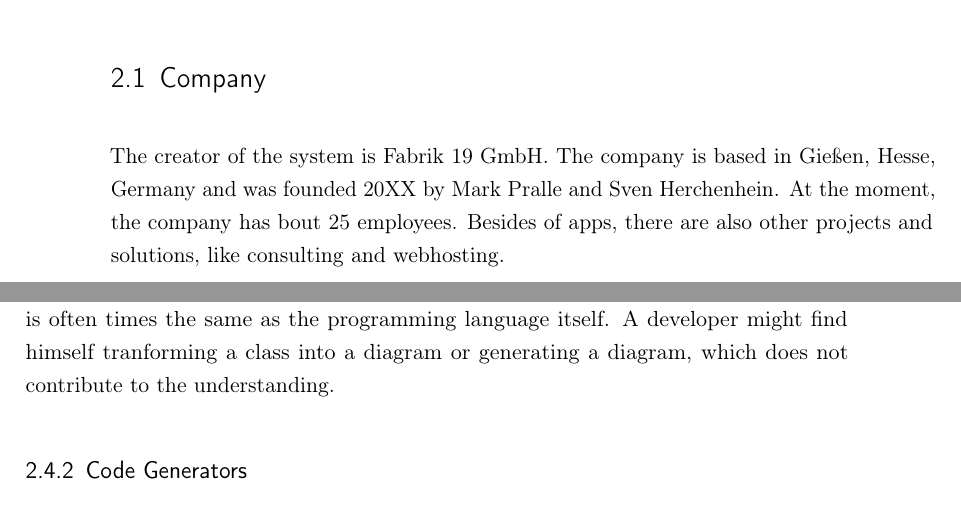
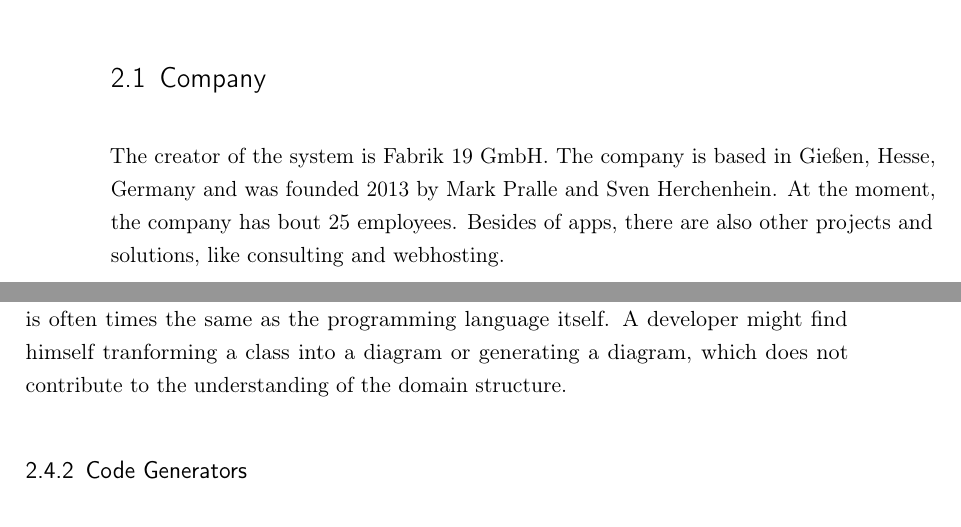
Before and after one commit to SamuelSchepp/masterthesis, a LaTeX thesis (Master Thesis/latex/Master_Thesis.tex, which reads Master Thesis/latex/content/02_Hintergrund.tex): two parts of pages 13 and 18 of 26, joined at a grey line, cut so that both start at the same text. Compiled offline with pdfLaTeX; a LaTeX package or settings file that is missing is left out; an older LaTeX class or package is replaced by its successor.

Commit message:
korrektur

```diff
--- a/Master Thesis/latex/content/02_Hintergrund.tex
+++ b/Master Thesis/latex/content/02_Hintergrund.tex
@@ -13,8 +13,7 @@ The app categories range from retail to event to city marketing apps\footnote{\u
 \section{Company}
 
 The creator of the system is Fabrik 19 GmbH.
-% todo
-The company is based in Gießen, Hesse, Germany and was founded 20XX by Mark Pralle and Sven Herchenhein.
+The company is based in Gießen, Hesse, Germany and was founded 2013 by Mark Pralle and Sven Herchenhein.
 At the moment, the company has bout 25 employees.
 Besides of apps, there are also other projects and solutions, like consulting and webhosting.
 
@@ -165,7 +164,7 @@ It is also harder to unterstand a domains properties, by only reading the progra
 
 A software model, like an \ac{UML} class diagram are an old tool to document and model software systems.
 The problem here is, that the abstraction level of an \ac{UML} class diagram is often times the same as the programming language itself.
-A developer might find himself tranforming a class into a diagram or generating a diagram, which does not contribute to the understanding.
+A developer might find himself tranforming a class into a diagram or generating a diagram, which does not contribute to the understanding of the domain structure.
 
 \subsection {Code Generators}
 
```
Also changed, not shown: Master Thesis/latex/Master_Thesis.pdf.
